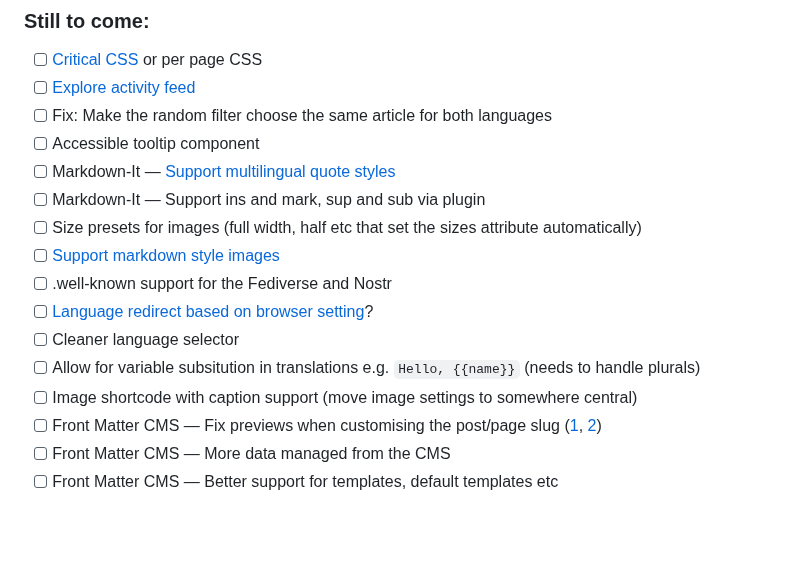
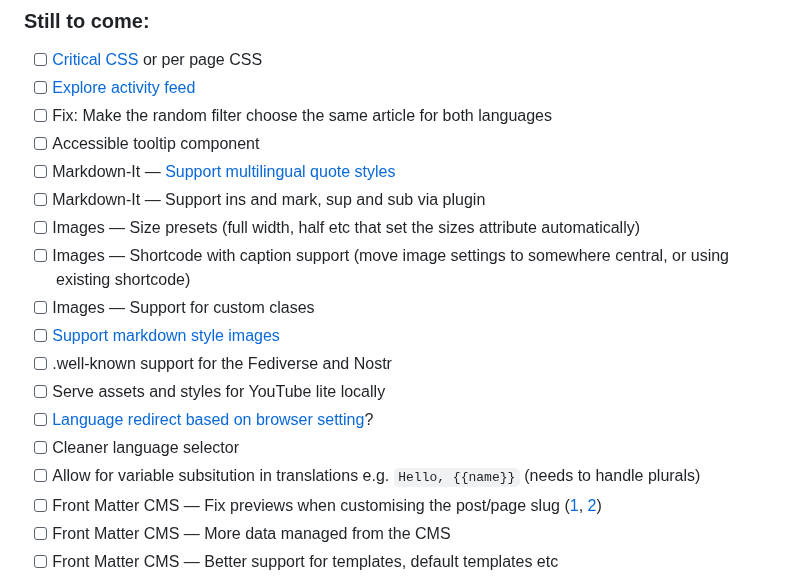
Before and after one commit to scottsweb/elva, a Markdown page: readme.md, the part around the change. Drawn GitHub-style; blank space fills up the shorter version.

Commit message:
More to-dos

```diff
--- a/readme.md
+++ b/readme.md
@@ -53,13 +53,15 @@ Features include:
 - [ ] Accessible tooltip component
 - [ ] Markdown-It — [Support multilingual quote styles](https://github.com/markdown-it/markdown-it#init-with-presets-and-options)
 - [ ] Markdown-It — Support ins and mark, sup and sub via plugin
-- [ ] Size presets for images (full width, half etc that set the sizes attribute automatically)
+- [ ] Images — Size presets (full width, half etc that set the sizes attribute automatically)
+- [ ] Images — Shortcode with caption support (move image settings to somewhere central, or using existing shortcode)
+- [ ] Images — Support for custom clases
 - [ ] [Support markdown style images](https://nhoizey.github.io/eleventy-plugin-images-responsiver/)
 - [ ] .well-known support for the Fediverse and Nostr
+- [ ] Serve assets and styles for YouTube lite locally
 - [ ] [Language redirect based on browser setting](https://gitlab.com/florent_tassy/polyglot-tech-blog/-/blob/main/src/js/redirect.js)?
 - [ ] Cleaner language selector
 - [ ] Allow for variable subsitution in translations e.g. `Hello, {{name}}` (needs to handle plurals)
-- [ ] Image shortcode with caption support (move image settings to somewhere central)
 - [ ] Front Matter CMS — Fix previews when customising the post/page slug ([1](https://frontmatter.codes/docs/content-creation/placeholders#example-1), [2](https://frontmatter.codes/docs/custom-actions#content-script))
 - [ ] Front Matter CMS — More data managed from the CMS
 - [ ] Front Matter CMS — Better support for templates, default templates etc
```
